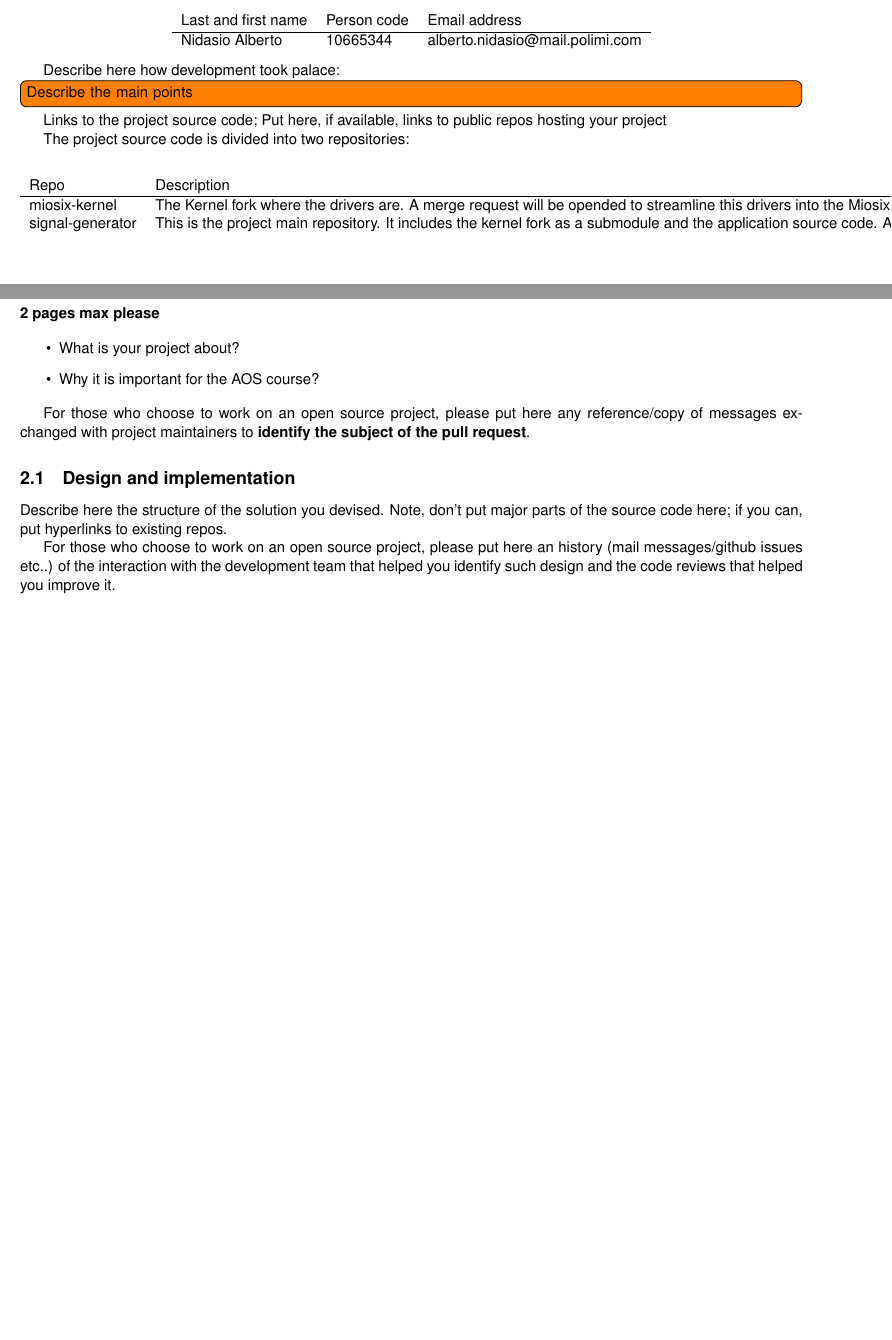
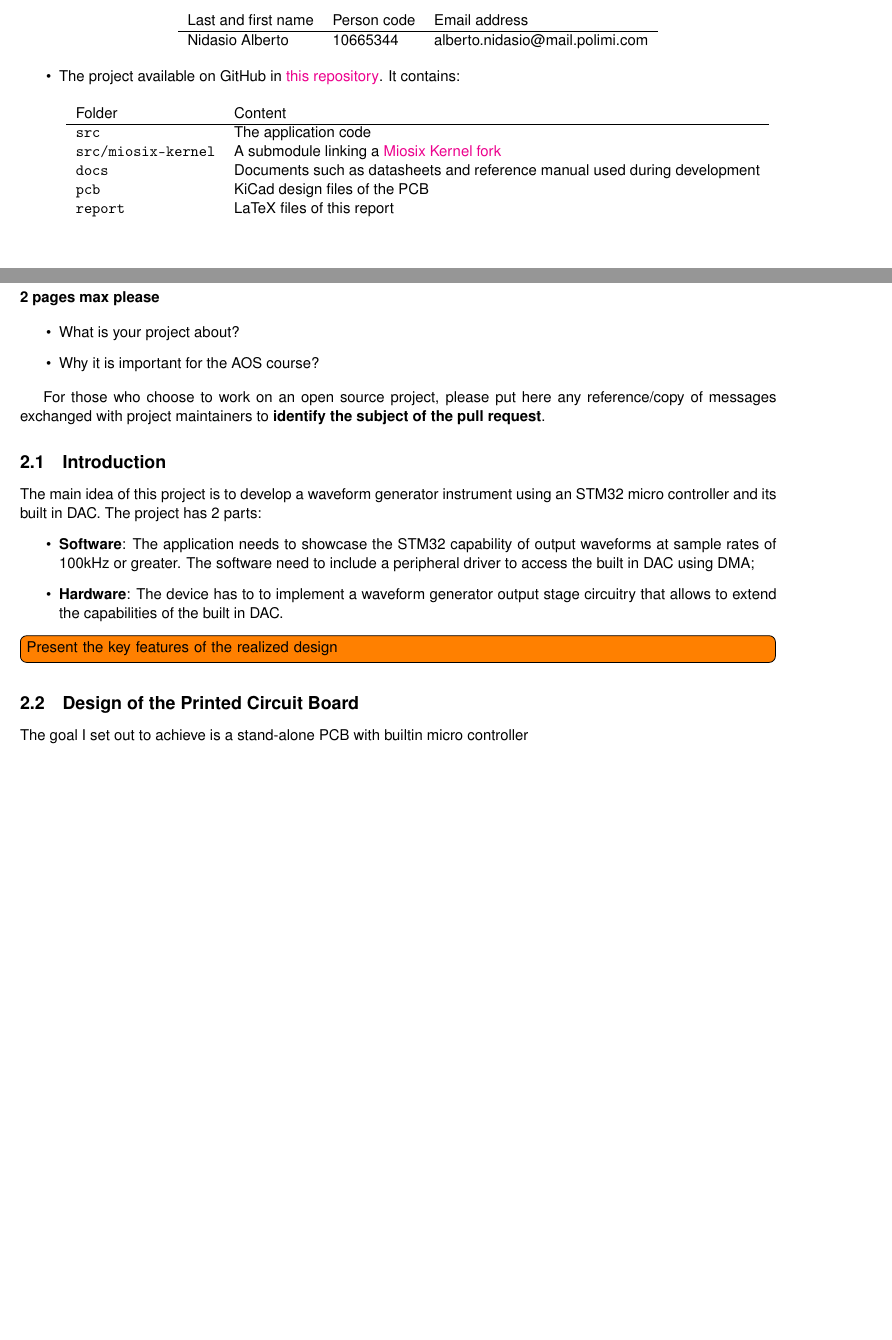
Before and after one commit to NidasioAlberto/signal-generator, a LaTeX document (report/main.tex, which reads report/document_settings.tex, report/sections/project_data.tex, report/sections/project_description.tex): two parts of pages 2 and 3 of 5, joined at a grey line, cut so that both start at the same text, the shorter picture padded with empty space. Compiled offline with pdfLaTeX.

Commit message:
Updated report

```diff
--- a/report/document_settings.tex
+++ b/report/document_settings.tex
@@ -4,8 +4,16 @@
 \usepackage{graphicx}
 \usepackage[colorinlistoftodos]{todonotes}
 \usepackage{hyperref}
-\usepackage{geometry}
+\usepackage[a4paper]{geometry}
 \geometry{top=3cm,left=2cm,right=2cm,bottom=3cm}
 \usepackage[scaled]{helvet}
 \usepackage[T1]{fontenc}
 \renewcommand\familydefault{\sfdefault}
+
+\hypersetup{
+    colorlinks=true,
+    linkcolor=black,
+    filecolor=blue,
+    urlcolor=magenta,
+    citecolor=black,
+}
--- a/report/main.tex
+++ b/report/main.tex
@@ -1,4 +1,4 @@
-\documentclass[10pt,a4]{article}
+\documentclass{article}
 
 \input{document_settings.tex}
 
--- a/report/sections/project_data.tex
+++ b/report/sections/project_data.tex
@@ -1,5 +1,2 @@
 \section{Project data}
 
-Project supervisor: Daniele Cattaneo (daniele.cattaneo@polimi.it)
-
-Project author:
@@ -14,14 +13,13 @@ Project author:
-Describe here how development took palace:
-\todo[inline]{Describe the main points}
-
-Links to the project source code; Put here, if available, links to public repos hosting your project
-
-The project source code is divided into two repositories:
+    \item The project available on GitHub in \href{https://github.com/NidasioAlberto/signal-generator}{this repository}. It contains:
           \begin{center}
-    \begin{tabular}{lll}
-        Repo & Description \\
+              \begin{tabular}{ll}
+                  Folder                     & Content                                                                                          \\
                   \hline
-        miosix-kernel & The Kernel fork where the drivers are. A merge request will be opended to streamline this drivers into the Miosix Kernel. \\
-        signal-generator & This is the project main repository. It includes the kernel fork as a submodule and the application source code. Also here there are this document LaTeX code and the Kicad project of the product.
+                  \texttt{src}               & The application code                                                                             \\
+                  \texttt{src/miosix-kernel} & A submodule linking a \href{https://github.com/NidasioAlberto/miosix-kernel}{Miosix Kernel fork} \\
+                  \texttt{docs}              & Documents such as datasheets and reference manual used during development                        \\
+                  \texttt{pcb}               & KiCad design files of the PCB                                                                    \\
+                  \texttt{report}            & LaTeX files of this report
               \end{tabular}
           \end{center}
+\end{itemize}
--- a/report/sections/project_description.tex
+++ b/report/sections/project_description.tex
@@ -3,19 +3,28 @@
 \textbf{2 pages max please}
 
 \begin{itemize}
-\item What is your project about?
-\item Why it is important for the AOS course?
+    \item What is your project about?
+    \item Why it is important for the AOS course?
 \end{itemize}
 
 For those who choose to work on an open source project, please put here any
 reference/copy of messages exchanged with project maintainers to \textbf{identify the subject
-of the pull request}.
+    of the pull request}.
 
-\subsection{Design and implementation}
-Describe here the structure of the solution you devised. Note, don't put major
-parts of the source code here; if you can, put hyperlinks to existing repos.
+\subsection{Introduction}
 
-For those who choose to work on an open source project, please put here an
-history (mail messages/github issues etc..) of the interaction with the
-development team that helped you identify such design and the code reviews that
-helped you improve it.
+The main idea of this project is to develop a waveform generator instrument using an STM32
+micro controller and its built in DAC. The project has 2 parts:
+\begin{itemize}
+    \item \textbf{Software}: The application needs to showcase the STM32 capability of output
+          waveforms  at sample rates of 100kHz or greater. The software need to include a
+          peripheral driver to access the built in DAC using DMA;
+    \item \textbf{Hardware}: The device has to to implement a waveform generator output stage
+          circuitry that allows to extend the capabilities of the built in DAC.
+\end{itemize}
+
+\todo[inline]{Present the key features of the realized design}
+
+\subsection{Design of the Printed Circuit Board}
+
+The goal I set out to achieve is a stand-alone PCB with builtin micro controller
```
Also changed, not shown: report/sections/honor_pledges.tex (+1 -2 lines), report/main.pdf (added), report/makefile, report/sections/project_outcomes.tex (indentation only), report/sections/project_data.tex (8 more changed lines), 6 other files. Lines whose indentation alone changed are shown as unchanged.
